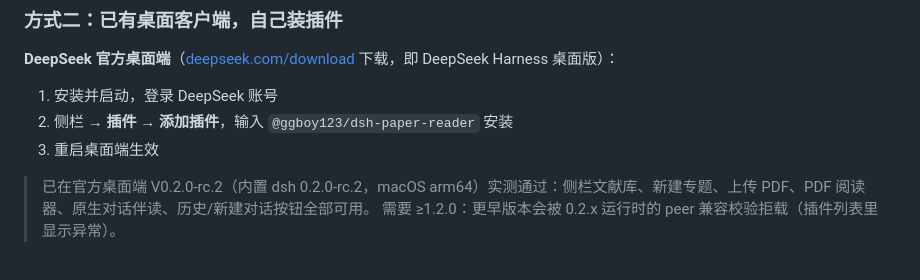
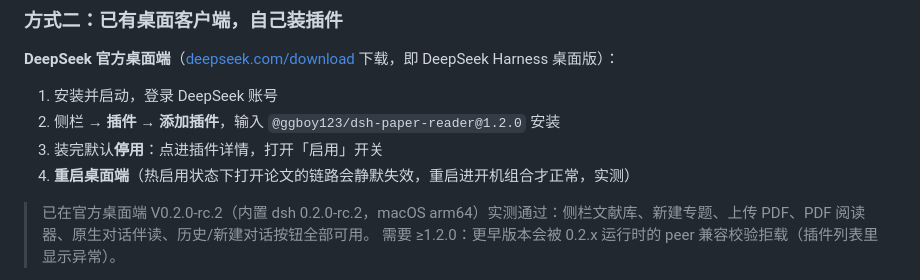
Before and after one commit to GGboya/dsh-paper-reader, a Markdown page: README.md, the part around the change. Rendered like a GitHub page.

```diff
--- a/README.md
+++ b/README.md
@@ -50,8 +50,9 @@
 **DeepSeek 官方桌面端**（[deepseek.com/download](https://www.deepseek.com/download/) 下载，即 DeepSeek Harness 桌面版）：
 
 1. 安装并启动，登录 DeepSeek 账号
-2. 侧栏 → **插件** → **添加插件**，输入 `@ggboy123/dsh-paper-reader` 安装
-3. 重启桌面端生效
+2. 侧栏 → **插件** → **添加插件**，输入 `@ggboy123/dsh-paper-reader@1.2.0` 安装
+3. 装完默认**停用**：点进插件详情，打开「启用」开关
+4. **重启桌面端**（热启用状态下打开论文的链路会静默失效，重启进开机组合才正常，实测）
 
 > 已在官方桌面端 V0.2.0-rc.2（内置 dsh 0.2.0-rc.2，macOS arm64）实测通过：侧栏文献库、新建专题、上传 PDF、PDF 阅读器、原生对话伴读、历史/新建对话按钮全部可用。
 > 需要 ≥1.2.0：更早版本会被 0.2.x 运行时的 peer 兼容校验拒载（插件列表里显示异常）。
```
Also changed, not shown: README_EN.md (+3 -2 lines).
